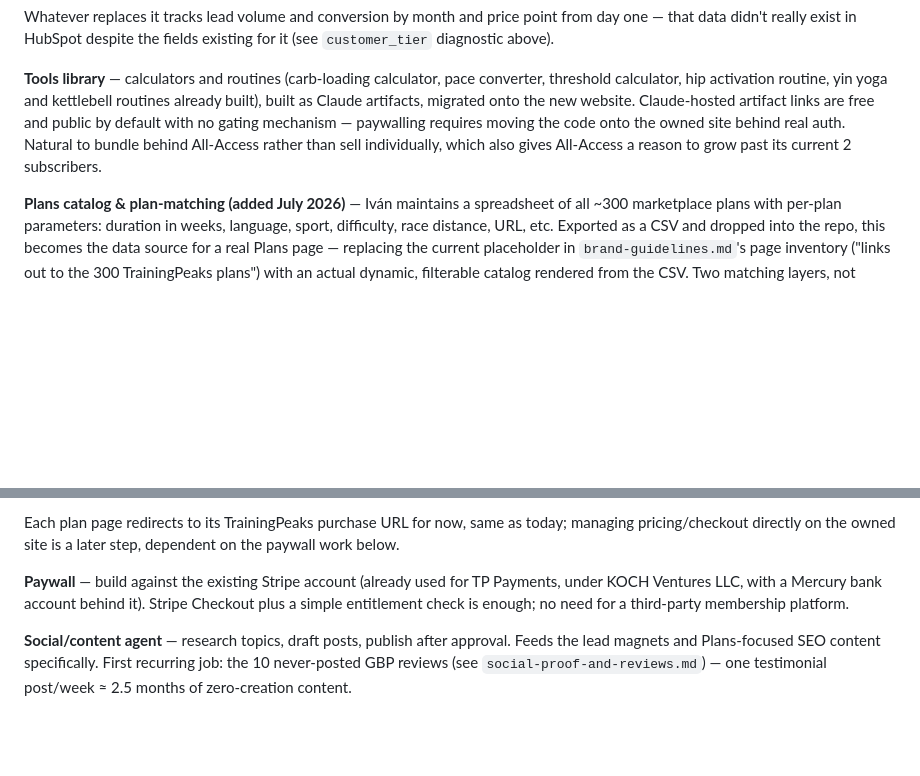
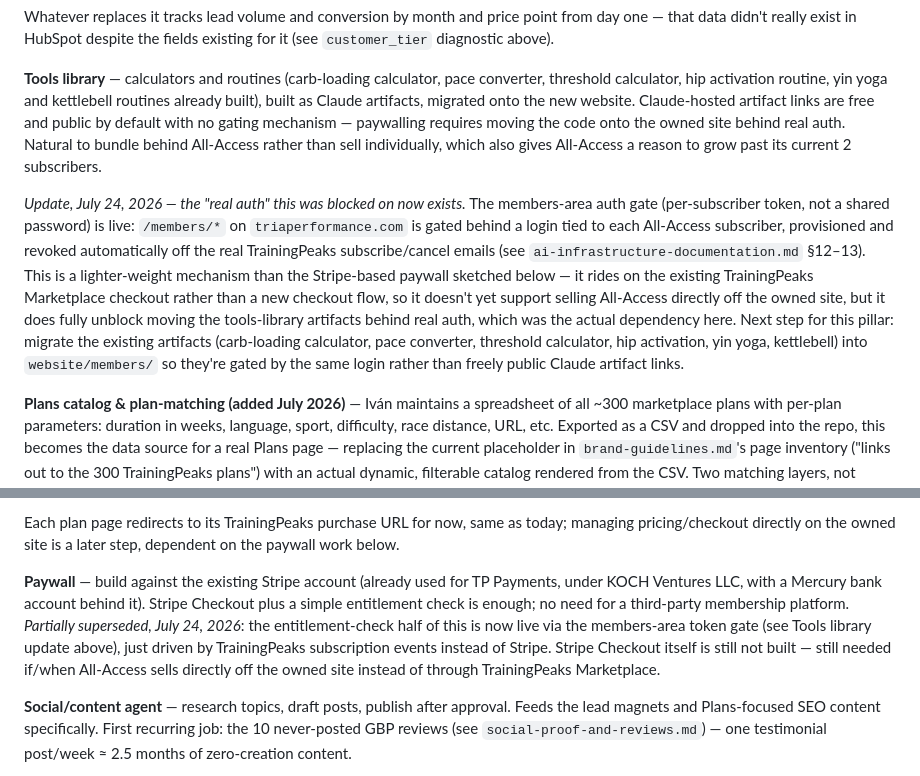
Before and after one commit to ivanKoch/triaperformance-docs, a Markdown page: triaperformance-growth-roadmap.md, 2 parts joined by grey strips. GitHub-like rendering; blank space fills up the shorter version.

```diff
--- a/triaperformance-growth-roadmap.md
+++ b/triaperformance-growth-roadmap.md
@@ -37,13 +37,15 @@ Whatever replaces it tracks lead volume and conversion by month and price point
 
 **Tools library** — calculators and routines (carb-loading calculator, pace converter, threshold calculator, hip activation routine, yin yoga and kettlebell routines already built), built as Claude artifacts, migrated onto the new website. Claude-hosted artifact links are free and public by default with no gating mechanism — paywalling requires moving the code onto the owned site behind real auth. Natural to bundle behind All-Access rather than sell individually, which also gives All-Access a reason to grow past its current 2 subscribers.
 
+*Update, July 24, 2026 — the "real auth" this was blocked on now exists.* The members-area auth gate (per-subscriber token, not a shared password) is live: `/members/*` on `triaperformance.com` is gated behind a login tied to each All-Access subscriber, provisioned and revoked automatically off the real TrainingPeaks subscribe/cancel emails (see `ai-infrastructure-documentation.md` §12–13). This is a lighter-weight mechanism than the Stripe-based paywall sketched below — it rides on the existing TrainingPeaks Marketplace checkout rather than a new checkout flow, so it doesn't yet support selling All-Access directly off the owned site, but it does fully unblock moving the tools-library artifacts behind real auth, which was the actual dependency here. Next step for this pillar: migrate the existing artifacts (carb-loading calculator, pace converter, threshold calculator, hip activation, yin yoga, kettlebell) into `website/members/` so they're gated by the same login rather than freely public Claude artifact links.
+
 **Plans catalog & plan-matching (added July 2026)** — Iván maintains a spreadsheet of all ~300 marketplace plans with per-plan parameters: duration in weeks, language, sport, difficulty, race distance, URL, etc. Exported as a CSV and dropped into the repo, this becomes the data source for a real Plans page — replacing the current placeholder in `brand-guidelines.md`'s page inventory ("links out to the 300 TrainingPeaks plans") with an actual dynamic, filterable catalog rendered from the CSV. Two matching layers, not mutually exclusive, sequenced by effort:
 1. **Filter/dropdown controls** over the CSV's own variables (sport, race distance, duration, difficulty, language) — low effort, ships first, no AI dependency.
 2. **AI plan-matching assistant** — a plain-language ask ("I want to run a marathon in 4 hours, I have 6 hours a week available") returns a recommended plan from the catalog. Same "Claude in artifacts calling the Anthropic API" pattern already scoped for the AI Coach product below, but scoped down to one-shot catalog matching rather than an ongoing coaching relationship — no adjustment logic, no red-line/medical scope to manage, much smaller build than the AI Coach.
 
 Each plan page redirects to its TrainingPeaks purchase URL for now, same as today; managing pricing/checkout directly on the owned site is a later step, dependent on the paywall work below.
 
-**Paywall** — build against the existing Stripe account (already used for TP Payments, under KOCH Ventures LLC, with a Mercury bank account behind it). Stripe Checkout plus a simple entitlement check is enough; no need for a third-party membership platform.
+**Paywall** — build against the existing Stripe account (already used for TP Payments, under KOCH Ventures LLC, with a Mercury bank account behind it). Stripe Checkout plus a simple entitlement check is enough; no need for a third-party membership platform. *Partially superseded, July 24, 2026*: the entitlement-check half of this is now live via the members-area token gate (see Tools library update above), just driven by TrainingPeaks subscription events instead of Stripe. Stripe Checkout itself is still not built — still needed if/when All-Access sells directly off the owned site instead of through TrainingPeaks Marketplace.
 
 **Social/content agent** — research topics, draft posts, publish after approval. Feeds the lead magnets and Plans-focused SEO content specifically.
 First recurring job: the 10 never-posted GBP reviews (see `social-proof-and-reviews.md`) — one testimonial post/week ≈ 2.5 months of zero-creation content.
```
Also changed, not shown: ai-infrastructure-documentation.md (+17 -6 lines).
